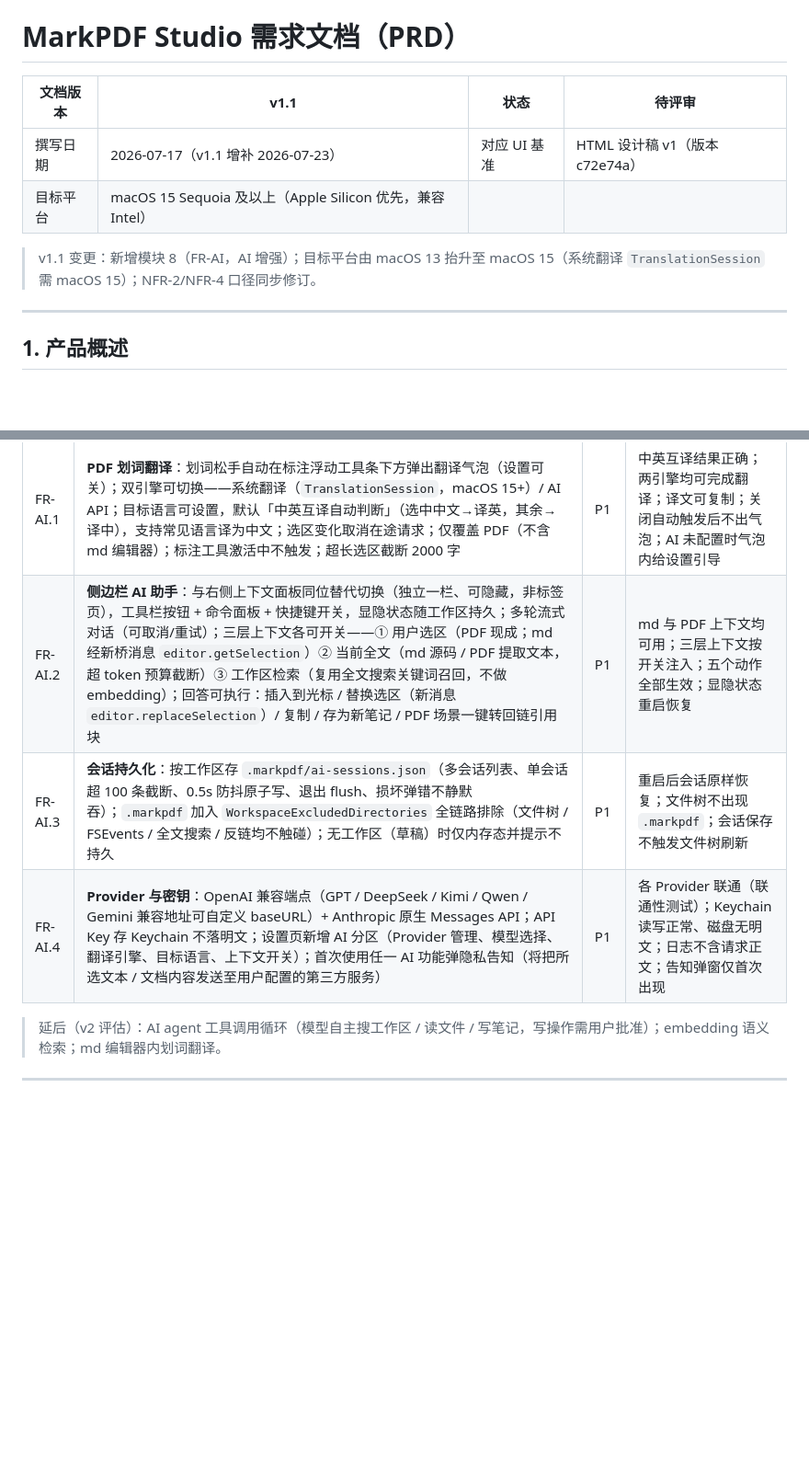
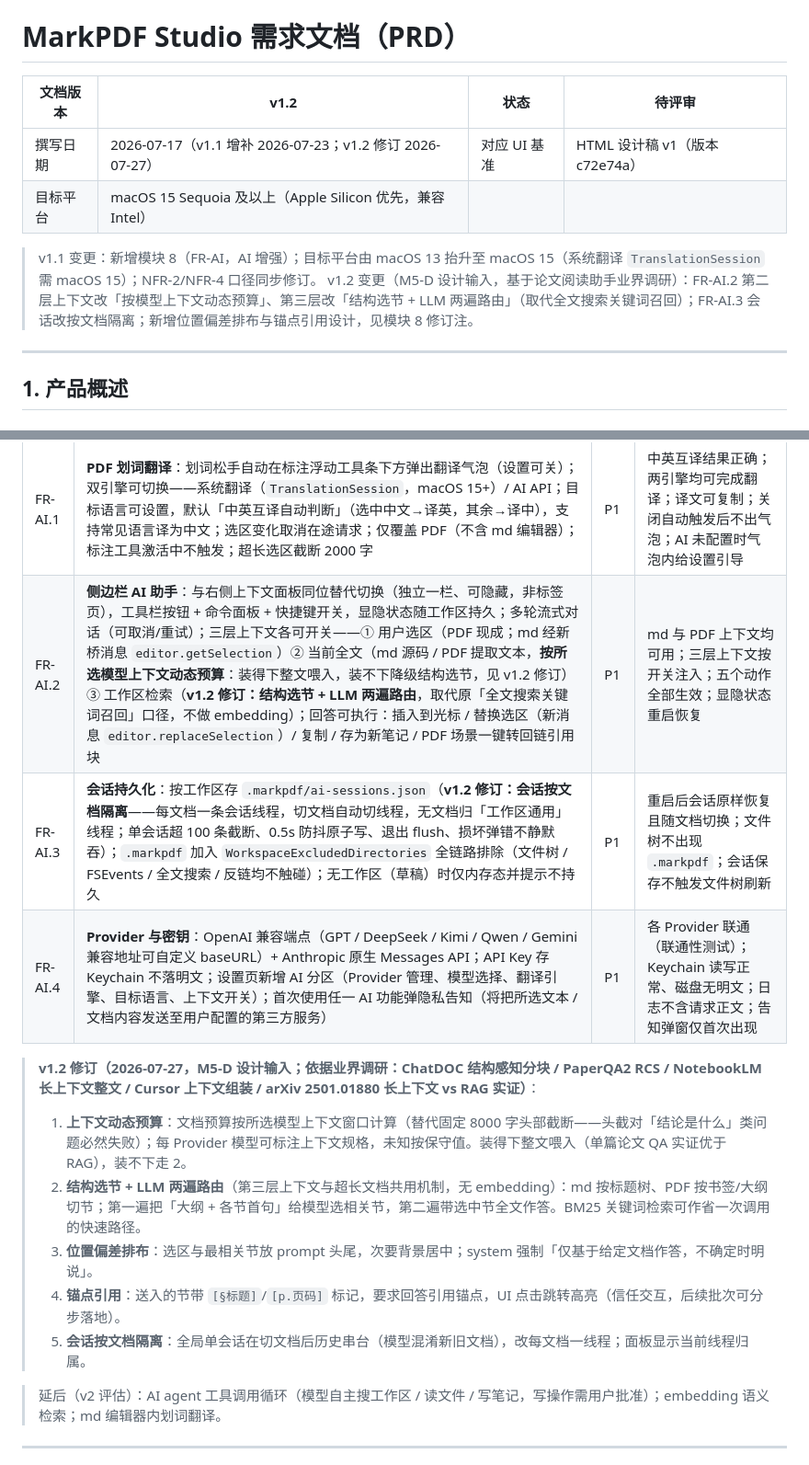
Before and after one commit to whyluna/markpdf-studio, a Markdown page: docs/需求文档.md, 2 parts joined by grey strips. Shown at 92% size. GitHub-like rendering; blank space fills up the shorter version.

Commit message:
docs: 需求文档 v1.2——M5-D 设计输入（调研驱动的工作流编排修订）
基于论文阅读助手业界调研（ChatDOC 结构感知分块 / PaperQA2 RCS /
NotebookLM 长上下文整文 / Cursor 上下文组装 / arXiv 2501.01880 实证）：
- FR-AI.2 第二层上下文改「按模型上下文动态预算」（取代固定 8000 字头截）；
  第三层改「结构选节 + LLM 两遍路由」（取代全文搜索关键词召回，仍无 embedding）
- FR-AI.3 会话按文档隔离（防切文档历史串台），落盘进 ai-sessions.json
- 新增位置偏差排布与锚点引用设计（分步落地）
- 进度.md 模块 8 头部同步登记 M5-D 设计定稿与被取代口径注记

```diff
--- a/docs/需求文档.md
+++ b/docs/需求文档.md
@@ -1,11 +1,12 @@
 # MarkPDF Studio 需求文档（PRD）
 
-| 文档版本 | v1.1 | 状态 | 待评审 |
+| 文档版本 | v1.2 | 状态 | 待评审 |
 |---|---|---|---|
-| 撰写日期 | 2026-07-17（v1.1 增补 2026-07-23） | 对应 UI 基准 | HTML 设计稿 v1（版本 c72e74a） |
+| 撰写日期 | 2026-07-17（v1.1 增补 2026-07-23；v1.2 修订 2026-07-27） | 对应 UI 基准 | HTML 设计稿 v1（版本 c72e74a） |
 | 目标平台 | macOS 15 Sequoia 及以上（Apple Silicon 优先，兼容 Intel） | | |
 
 > v1.1 变更：新增模块 8（FR-AI，AI 增强）；目标平台由 macOS 13 抬升至 macOS 15（系统翻译 `TranslationSession` 需 macOS 15）；NFR-2/NFR-4 口径同步修订。
+> v1.2 变更（M5-D 设计输入，基于论文阅读助手业界调研）：FR-AI.2 第二层上下文改「按模型上下文动态预算」、第三层改「结构选节 + LLM 两遍路由」（取代全文搜索关键词召回）；FR-AI.3 会话改按文档隔离；新增位置偏差排布与锚点引用设计，见模块 8 修订注。
 
 ---
 
@@ -145,9 +146,16 @@
 | 编号 | 需求 | 优先级 | 验收标准 |
 |---|---|---|---|
 | FR-AI.1 | **PDF 划词翻译**：划词松手自动在标注浮动工具条下方弹出翻译气泡（设置可关）；双引擎可切换——系统翻译（`TranslationSession`，macOS 15+）/ AI API；目标语言可设置，默认「中英互译自动判断」（选中中文→译英，其余→译中），支持常见语言译为中文；选区变化取消在途请求；仅覆盖 PDF（不含 md 编辑器）；标注工具激活中不触发；超长选区截断 2000 字 | P1 | 中英互译结果正确；两引擎均可完成翻译；译文可复制；关闭自动触发后不出气泡；AI 未配置时气泡内给设置引导 |
-| FR-AI.2 | **侧边栏 AI 助手**：与右侧上下文面板同位替代切换（独立一栏、可隐藏，非标签页），工具栏按钮 + 命令面板 + 快捷键开关，显隐状态随工作区持久；多轮流式对话（可取消/重试）；三层上下文各可开关——① 用户选区（PDF 现成；md 经新桥消息 `editor.getSelection`）② 当前全文（md 源码 / PDF 提取文本，超 token 预算截断）③ 工作区检索（复用全文搜索关键词召回，不做 embedding）；回答可执行：插入到光标 / 替换选区（新消息 `editor.replaceSelection`）/ 复制 / 存为新笔记 / PDF 场景一键转回链引用块 | P1 | md 与 PDF 上下文均可用；三层上下文按开关注入；五个动作全部生效；显隐状态重启恢复 |
-| FR-AI.3 | **会话持久化**：按工作区存 `.markpdf/ai-sessions.json`（多会话列表、单会话超 100 条截断、0.5s 防抖原子写、退出 flush、损坏弹错不静默吞）；`.markpdf` 加入 `WorkspaceExcludedDirectories` 全链路排除（文件树 / FSEvents / 全文搜索 / 反链均不触碰）；无工作区（草稿）时仅内存态并提示不持久 | P1 | 重启后会话原样恢复；文件树不出现 `.markpdf`；会话保存不触发文件树刷新 |
+| FR-AI.2 | **侧边栏 AI 助手**：与右侧上下文面板同位替代切换（独立一栏、可隐藏，非标签页），工具栏按钮 + 命令面板 + 快捷键开关，显隐状态随工作区持久；多轮流式对话（可取消/重试）；三层上下文各可开关——① 用户选区（PDF 现成；md 经新桥消息 `editor.getSelection`）② 当前全文（md 源码 / PDF 提取文本，**按所选模型上下文动态预算**：装得下整文喂入，装不下降级结构选节，见 v1.2 修订）③ 工作区检索（**v1.2 修订：结构选节 + LLM 两遍路由**，取代原「全文搜索关键词召回」口径，不做 embedding）；回答可执行：插入到光标 / 替换选区（新消息 `editor.replaceSelection`）/ 复制 / 存为新笔记 / PDF 场景一键转回链引用块 | P1 | md 与 PDF 上下文均可用；三层上下文按开关注入；五个动作全部生效；显隐状态重启恢复 |
+| FR-AI.3 | **会话持久化**：按工作区存 `.markpdf/ai-sessions.json`（**v1.2 修订：会话按文档隔离**——每文档一条会话线程，切文档自动切线程，无文档归「工作区通用」线程；单会话超 100 条截断、0.5s 防抖原子写、退出 flush、损坏弹错不静默吞）；`.markpdf` 加入 `WorkspaceExcludedDirectories` 全链路排除（文件树 / FSEvents / 全文搜索 / 反链均不触碰）；无工作区（草稿）时仅内存态并提示不持久 | P1 | 重启后会话原样恢复且随文档切换；文件树不出现 `.markpdf`；会话保存不触发文件树刷新 |
 | FR-AI.4 | **Provider 与密钥**：OpenAI 兼容端点（GPT / DeepSeek / Kimi / Qwen / Gemini 兼容地址可自定义 baseURL）+ Anthropic 原生 Messages API；API Key 存 Keychain 不落明文；设置页新增 AI 分区（Provider 管理、模型选择、翻译引擎、目标语言、上下文开关）；首次使用任一 AI 功能弹隐私告知（将把所选文本 / 文档内容发送至用户配置的第三方服务） | P1 | 各 Provider 联通（联通性测试）；Keychain 读写正常、磁盘无明文；日志不含请求正文；告知弹窗仅首次出现 |
+
+> **v1.2 修订（2026-07-27，M5-D 设计输入；依据业界调研：ChatDOC 结构感知分块 / PaperQA2 RCS / NotebookLM 长上下文整文 / Cursor 上下文组装 / arXiv 2501.01880 长上下文 vs RAG 实证）**：
+> 1. **上下文动态预算**：文档预算按所选模型上下文窗口计算（替代固定 8000 字头部截断——头截对「结论是什么」类问题必然失败）；每 Provider 模型可标注上下文规格，未知按保守值。装得下整文喂入（单篇论文 QA 实证优于 RAG），装不下走 2。
+> 2. **结构选节 + LLM 两遍路由**（第三层上下文与超长文档共用机制，无 embedding）：md 按标题树、PDF 按书签/大纲切节；第一遍把「大纲 + 各节首句」给模型选相关节，第二遍带选中节全文作答。BM25 关键词检索可作省一次调用的快速路径。
+> 3. **位置偏差排布**：选区与最相关节放 prompt 头尾，次要背景居中；system 强制「仅基于给定文档作答，不确定时明说」。
+> 4. **锚点引用**：送入的节带 `[§标题]`/`[p.页码]` 标记，要求回答引用锚点，UI 点击跳转高亮（信任交互，后续批次可分步落地）。
+> 5. **会话按文档隔离**：全局单会话在切文档后历史串台（模型混淆新旧文档），改每文档一线程；面板显示当前线程归属。
 
 > 延后（v2 评估）：AI agent 工具调用循环（模型自主搜工作区 / 读文件 / 写笔记，写操作需用户批准）；embedding 语义检索；md 编辑器内划词翻译。
 
```
Also changed, not shown: docs/进度.md (+8 -2 lines).
